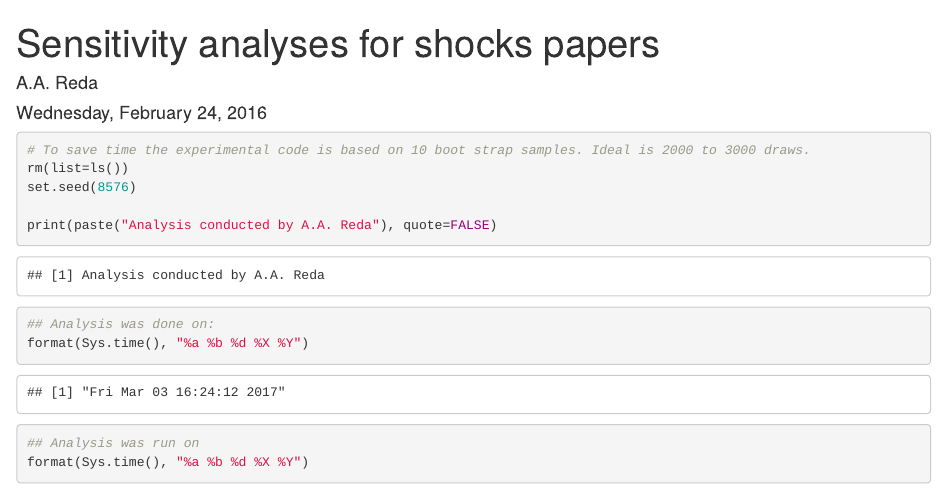
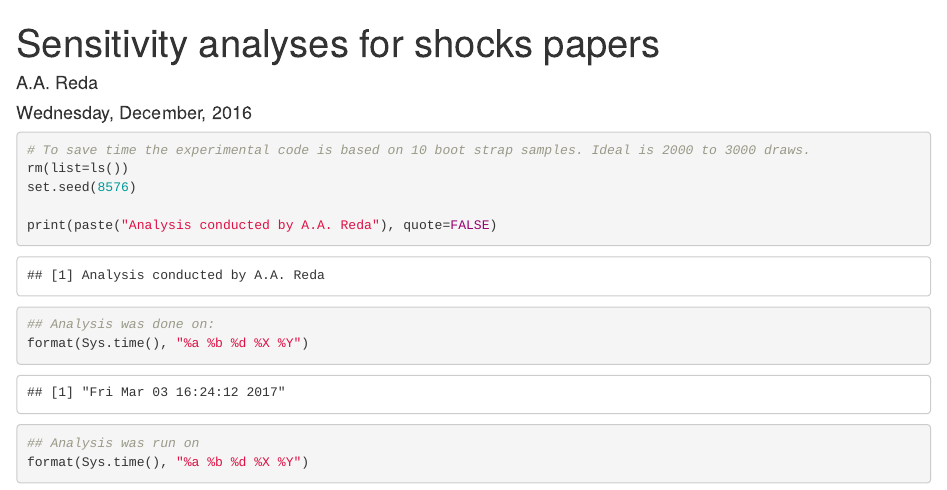
Before and after one commit to Axelreed/missing-data-analysis-using-R, an R Markdown document (Sensitivity and bootstrap analysis.Rmd): the page in a window 1100 px wide, from its top. Rendered offline with R 4.5, knitr and Pandoc, with nearby package versions; some code elsewhere in the file could not run offline.

Commit message:
Update Sensitivity and bootstrap analysis.Rmd

```diff
--- a/Sensitivity and bootstrap analysis.Rmd
+++ b/Sensitivity and bootstrap analysis.Rmd
@@ -2,7 +2,7 @@
 ---
 title: "Sensitivity analyses for shocks papers"
 author: "A.A. Reda"
-date: "Wednesday, February 24, 2016"
+date: "Wednesday, December, 2016"
 output: html_document
 ---
 
```
